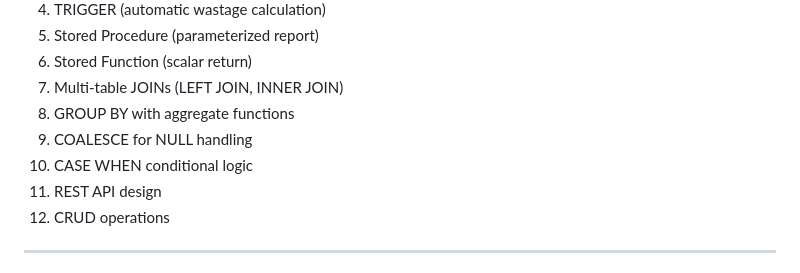
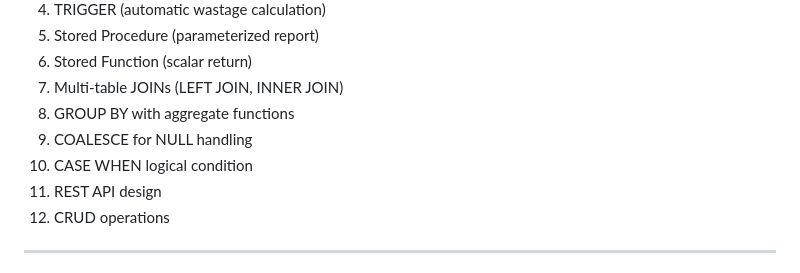
Before and after one commit to NavjotSingh20/FoodWise, a Markdown page: README.md, the part around the change. Drawn GitHub-style.

```diff
--- a/README.md
+++ b/README.md
@@ -205,7 +205,7 @@ After running `schema.sql`, sample data is already inserted. You can:
 7. Multi-table JOINs (LEFT JOIN, INNER JOIN)
 8. GROUP BY with aggregate functions
 9. COALESCE for NULL handling
-10. CASE WHEN conditional logic
+10. CASE WHEN logical condition
 11. REST API design
 12. CRUD operations
 
```
